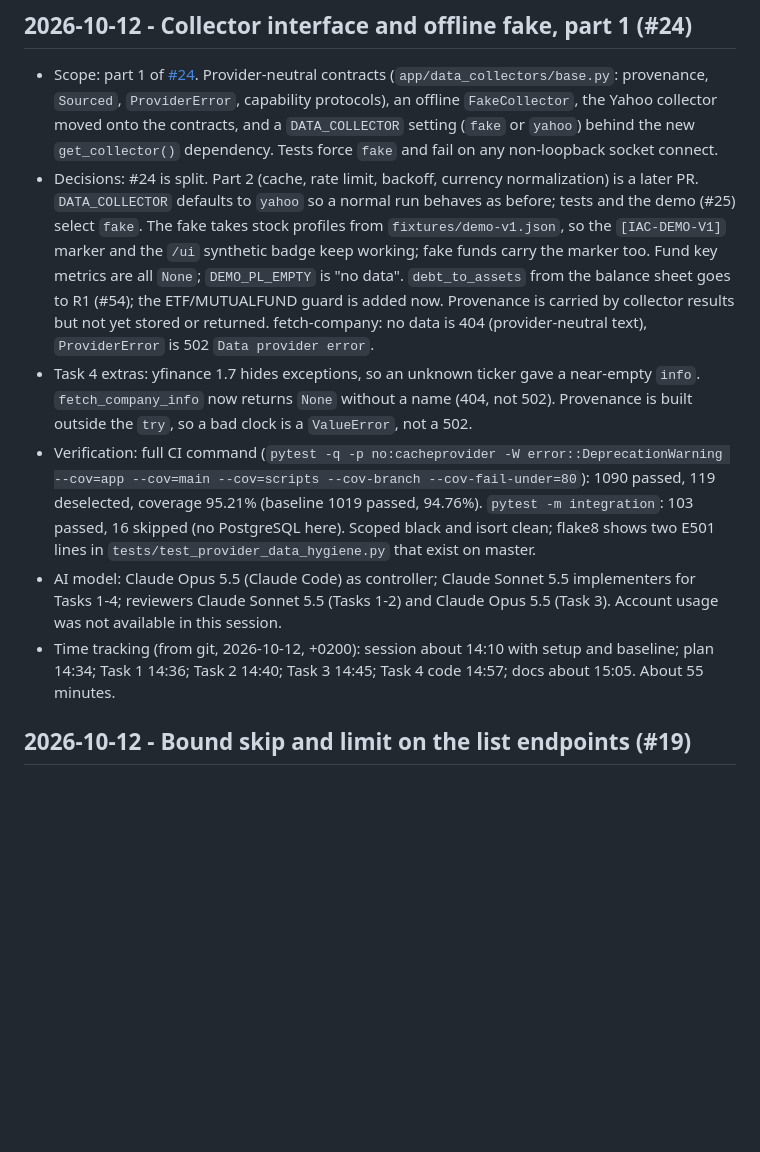
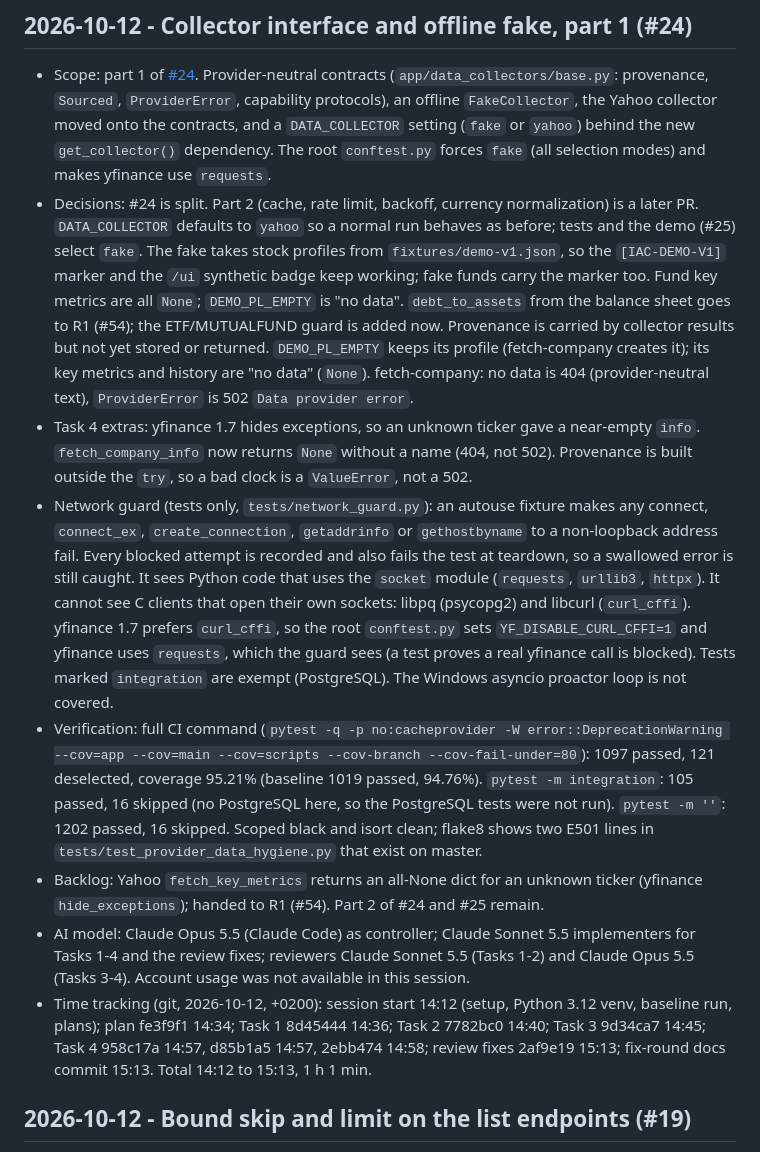
Before and after one commit to Waber/Investment-AI-Companion, a Markdown page: docs/development-journal.md, the part around the change. GitHub-like rendering; blank space fills up the shorter version.

Commit message:
docs: correct the collector docs and journal after review
Co-Authored-By: Claude Sonnet 5.5 <noreply@anthropic.com>

```diff
--- a/docs/development-journal.md
+++ b/docs/development-journal.md
@@ -8,8 +8,8 @@
   `Sourced`, `ProviderError`, capability protocols), an offline
   `FakeCollector`, the Yahoo collector moved onto the contracts, and a
   `DATA_COLLECTOR` setting (`fake` or `yahoo`) behind the new
-  `get_collector()` dependency. Tests force `fake` and fail on any
-  non-loopback socket connect.
+  `get_collector()` dependency. The root `conftest.py` forces `fake` (all
+  selection modes) and makes yfinance use `requests`.
 - Decisions: #24 is split. Part 2 (cache, rate limit, backoff, currency
   normalization) is a later PR. `DATA_COLLECTOR` defaults to `yahoo` so a
   normal run behaves as before; tests and the demo (#25) select `fake`.
@@ -19,26 +19,45 @@
   `DEMO_PL_EMPTY` is "no data". `debt_to_assets` from the balance sheet
   goes to R1 (#54); the ETF/MUTUALFUND guard is added now. Provenance is
   carried by collector results but not yet stored or returned.
-  fetch-company: no data is 404 (provider-neutral text), `ProviderError`
+  `DEMO_PL_EMPTY` keeps its profile (fetch-company creates it); its key
+  metrics and history are "no data" (`None`). fetch-company: no data is 404 (provider-neutral text), `ProviderError`
   is 502 `Data provider error`.
 - Task 4 extras: yfinance 1.7 hides exceptions, so an unknown ticker gave
   a near-empty `info`. `fetch_company_info` now returns `None` without a
   name (404, not 502). Provenance is built outside the `try`, so a bad
   clock is a `ValueError`, not a 502.
+- Network guard (tests only, `tests/network_guard.py`): an autouse
+  fixture makes any connect, `connect_ex`, `create_connection`,
+  `getaddrinfo` or `gethostbyname` to a non-loopback address fail. Every
+  blocked attempt is recorded and also fails the test at teardown, so a
+  swallowed error is still caught. It sees Python code that uses the
+  `socket` module (`requests`, `urllib3`, `httpx`). It cannot see C
+  clients that open their own sockets: libpq (psycopg2) and libcurl
+  (`curl_cffi`). yfinance 1.7 prefers `curl_cffi`, so the root
+  `conftest.py` sets `YF_DISABLE_CURL_CFFI=1` and yfinance uses
+  `requests`, which the guard sees (a test proves a real yfinance call
+  is blocked). Tests marked `integration` are exempt (PostgreSQL). The
+  Windows asyncio proactor loop is not covered.
 - Verification: full CI command (`pytest -q -p no:cacheprovider
   -W error::DeprecationWarning --cov=app --cov=main --cov=scripts
-  --cov-branch --cov-fail-under=80`): 1090 passed, 119 deselected,
+  --cov-branch --cov-fail-under=80`): 1097 passed, 121 deselected,
   coverage 95.21% (baseline 1019 passed, 94.76%). `pytest -m
-  integration`: 103 passed, 16 skipped (no PostgreSQL here). Scoped
-  black and isort clean; flake8 shows two E501 lines in
+  integration`: 105 passed, 16 skipped (no PostgreSQL here, so the
+  PostgreSQL tests were not run). `pytest -m ''`: 1202 passed, 16
+  skipped. Scoped black and isort clean; flake8 shows two E501 lines in
   `tests/test_provider_data_hygiene.py` that exist on master.
+- Backlog: Yahoo `fetch_key_metrics` returns an all-None dict for an
+  unknown ticker (yfinance `hide_exceptions`); handed to R1 (#54).
+  Part 2 of #24 and #25 remain.
 - AI model: Claude Opus 5.5 (Claude Code) as controller; Claude Sonnet
-  5.5 implementers for Tasks 1-4; reviewers Claude Sonnet 5.5 (Tasks 1-2)
-  and Claude Opus 5.5 (Task 3). Account usage was not available in this
-  session.
-- Time tracking (from git, 2026-10-12, +0200): session about 14:10 with
-  setup and baseline; plan 14:34; Task 1 14:36; Task 2 14:40; Task 3
-  14:45; Task 4 code 14:57; docs about 15:05. About 55 minutes.
+  5.5 implementers for Tasks 1-4 and the review fixes; reviewers Claude
+  Sonnet 5.5 (Tasks 1-2) and Claude Opus 5.5 (Tasks 3-4). Account usage
+  was not available in this session.
+- Time tracking (git, 2026-10-12, +0200): session start 14:12 (setup,
+  Python 3.12 venv, baseline run, plans); plan fe3f9f1 14:34; Task 1
+  8d45444 14:36; Task 2 7782bc0 14:40; Task 3 9d34ca7 14:45; Task 4
+  958c17a 14:57, d85b1a5 14:57, 2ebb474 14:58; review fixes 2af9e19
+  15:13; fix-round docs commit 15:13. Total 14:12 to 15:13, 1 h 1 min.
 
 ## 2026-10-12 - Bound skip and limit on the list endpoints (#19)
 
```
Also changed, not shown: docs/demo-data.md (+4 -2 lines), docs/work-state.md (+6 -2 lines).
